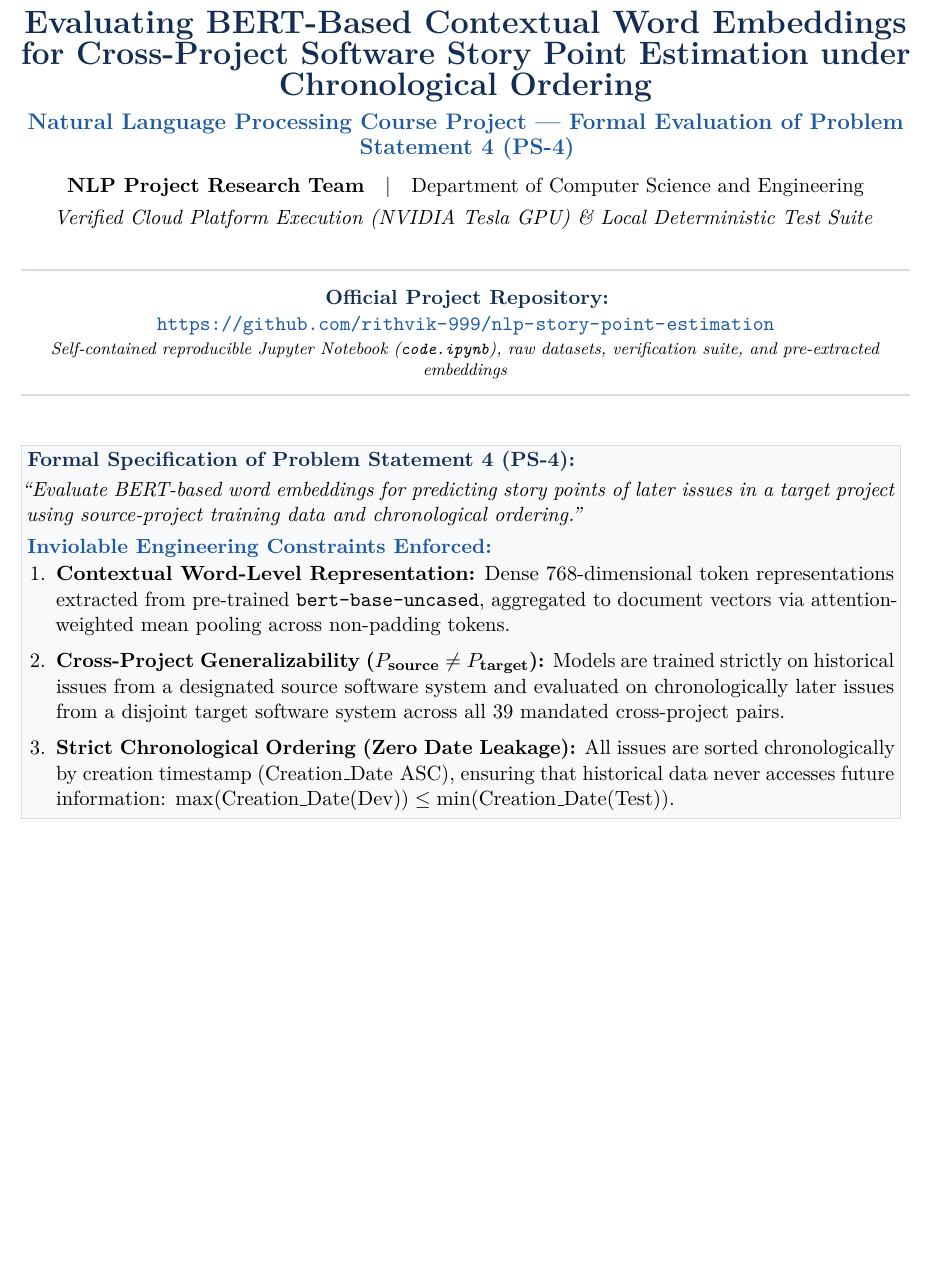
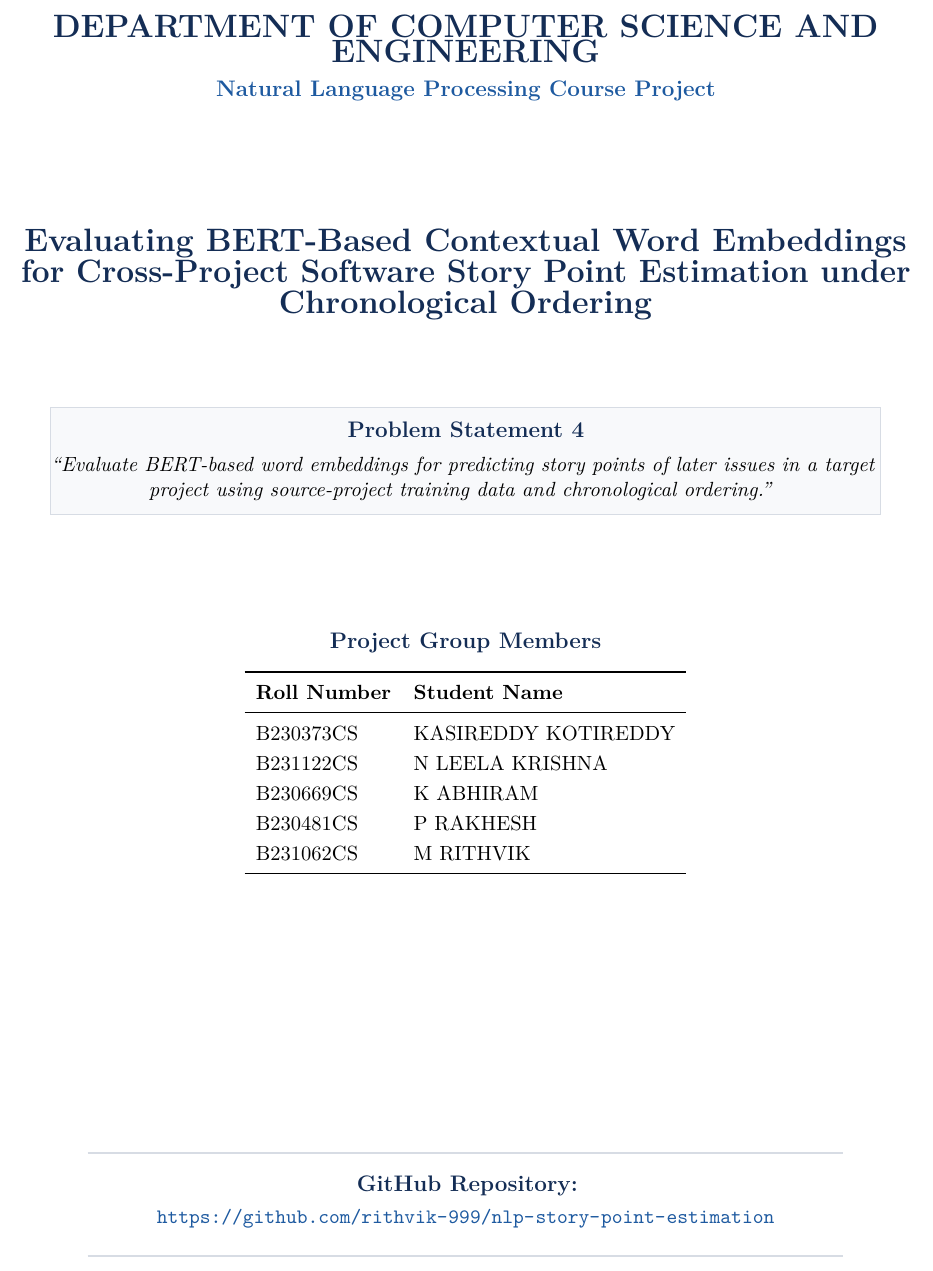
Before and after one commit to rithvik-999/nlp-story-point-estimation, a LaTeX paper (report.tex): part of page 1 of 14, cut at the place of the change, the shorter picture padded with empty space. Compiled offline with pdfLaTeX.

Commit message:
style(report): add dedicated title page with dept name, problem statement, members roll numbers, and github repo link

```diff
--- a/report.tex
+++ b/report.tex
@@ -66,48 +66,63 @@
 % ==============================================================================
 \begin{document}
 
-% ------------------------------------------------------------------------------
-% Header Block & First Page Requirements (Section 3.6 Guideline Compliance)
-% ------------------------------------------------------------------------------
-\begin{center}
-    {\color{primarynavy}\LARGE\bfseries Evaluating BERT-Based Contextual Word Embeddings for Cross-Project Software Story Point Estimation under Chronological Ordering}\\[0.4em]
-    {\color{accentblue}\large\bfseries Natural Language Processing Course Project --- Formal Evaluation of Problem Statement 4 (PS-4)}\\[0.6em]
+% ==============================================================================
+% Title Page (Only Dept Name, Title, Problem Statement, Members & GitHub Link)
+% ==============================================================================
+\begin{titlepage}
+\centering
 
-    \textbf{NLP Project Research Team}\quad$\vert$\quad Department of Computer Science and Engineering\\[0.3em]
-    \textit{Verified Cloud Platform Execution (NVIDIA Tesla GPU) \& Local Deterministic Test Suite}
+% Department of CSE Name at the Top
+\vspace*{0.6cm}
+{\color{primarynavy}\LARGE\bfseries DEPARTMENT OF COMPUTER SCIENCE AND ENGINEERING}\\[0.4em]
+{\color{accentblue}\large\bfseries Natural Language Processing Course Project}
 
-    \vspace{0.6em}
-    \noindent\makebox[\linewidth]{\color{bordergray}\rule{\linewidth}{1.0pt}}\\[0.4em]
-    \textbf{\color{primarynavy}Official Project Repository:}\quad \url{https://github.com/rithvik-999/nlp-story-point-estimation}\\[0.2em]
-    \footnotesize{\textit{Self-contained reproducible Jupyter Notebook (\texttt{code.ipynb}), raw datasets, verification suite, and pre-extracted embeddings}}
-    \vspace{0.4em}
-    \noindent\makebox[\linewidth]{\color{bordergray}\rule{\linewidth}{1.0pt}}
-\end{center}
+\vspace{2.2cm}
 
+% Project Title
+{\color{primarynavy}\LARGE\bfseries Evaluating BERT-Based Contextual Word Embeddings for Cross-Project Software Story Point Estimation under Chronological Ordering}\\[1.6cm]
+
+% Problem Statement from the PDF
+\noindent\fcolorbox{bordergray}{lightgraybg}{%
+\parbox{0.92\linewidth}{%
+\centering
 \vspace{0.4em}
-
-% ------------------------------------------------------------------------------
-% Formal Problem Statement 4 Callout Box
-% ------------------------------------------------------------------------------
-\noindent\fcolorbox{bordergray}{lightgraybg}{%
-\parbox{0.975\linewidth}{%
-\textbf{\color{primarynavy}Formal Specification of Problem Statement 4 (PS-4):}\\[0.2em]
+\textbf{\color{primarynavy}\large Problem Statement 4}\\[0.4em]
 \textit{``Evaluate BERT-based word embeddings for predicting story points of later issues in a target project using source-project training data and chronological ordering.''}
-\vspace{0.3em}
-
-\textbf{\color{accentblue}Inviolable Engineering Constraints Enforced:}
-\begin{enumerate}[leftmargin=1.4em, itemsep=0.1em, topsep=0.1em]
-    \item \textbf{Contextual Word-Level Representation:} Dense 768-dimensional token representations extracted from pre-trained \texttt{bert-base-uncased}, aggregated to document vectors via attention-weighted mean pooling across non-padding tokens.
-    \item \textbf{Cross-Project Generalizability ($P_{\text{source}} \neq P_{\text{target}}$):} Models are trained strictly on historical issues from a designated source software system and evaluated on chronologically later issues from a disjoint target software system across all 39 mandated cross-project pairs.
-    \item \textbf{Strict Chronological Ordering (Zero Date Leakage):} All issues are sorted chronologically by creation timestamp ($\text{Creation\_Date ASC}$), ensuring that historical data never accesses future information: $\max(\text{Creation\_Date}(\text{Dev})) \le \min(\text{Creation\_Date}(\text{Test}))$.
-\end{enumerate}
+\vspace{0.4em}
 }}
 
-\vspace{0.6em}
+\vspace{2.0cm}
 
-% ------------------------------------------------------------------------------
-% Abstract & Keywords
-% ------------------------------------------------------------------------------
+% Group Members Names and Roll Numbers
+\textbf{\color{primarynavy}\large Project Group Members}\\[0.8em]
+\begin{tabular}{ll}
+\toprule
+\textbf{Roll Number} & \textbf{Student Name} \\
+\midrule
+B230373CS & KASIREDDY KOTIREDDY \\
+B231122CS & N LEELA KRISHNA \\
+B230669CS & K ABHIRAM \\
+B230481CS & P RAKHESH \\
+B231062CS & M RITHVIK \\
+\bottomrule
+\end{tabular}
+
+\vfill
+
+% GitHub Repository Link at the bottom of the title page
+\noindent\makebox[\linewidth]{\color{bordergray}\rule{0.85\linewidth}{0.8pt}}\\[0.6em]
+\textbf{\color{primarynavy}\large GitHub Repository:}\\[0.3em]
+\url{https://github.com/rithvik-999/nlp-story-point-estimation}\\[0.4em]
+\noindent\makebox[\linewidth]{\color{bordergray}\rule{0.85\linewidth}{0.8pt}}
+
+\vspace{0.6cm}
+
+\end{titlepage}
+
+% ==============================================================================
+% Main Content: Abstract & Report Body (Starting on Page 2)
+% ==============================================================================
 \begin{abstract}
 \noindent Software effort estimation is a foundational prerequisite for Agile sprint planning, developer workload balancing, and milestone delivery. However, conventional manual estimation techniques such as Planning Poker are prone to human cognitive anchoring, optimism bias, and organizational fatigue. This research delivers an authoritative, reproducible evaluation of \textbf{Problem Statement 4 (PS-4)}: investigating BERT-based contextual word embeddings for predicting agile story points of future issues in a target repository using source repository historical training data under strict chronological ordering.
 
```
